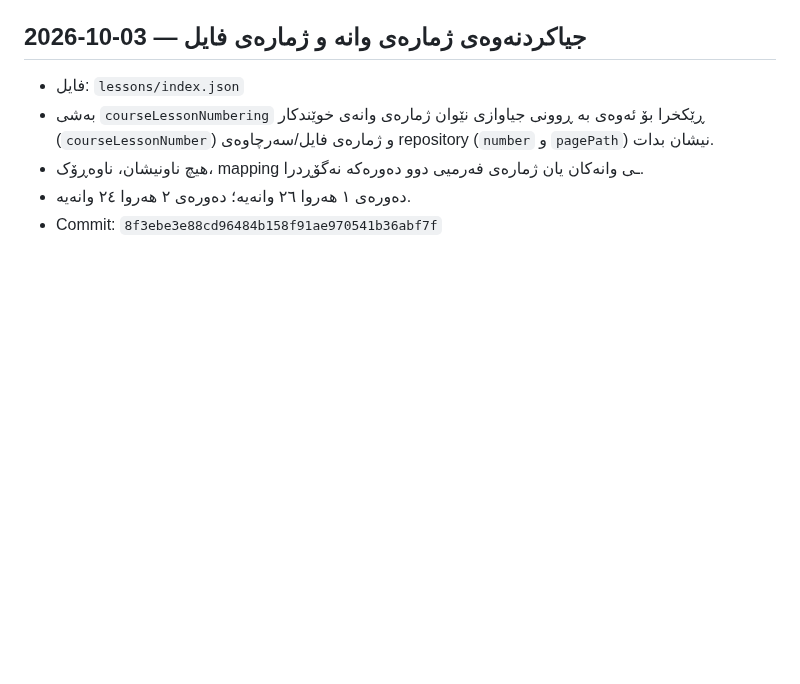
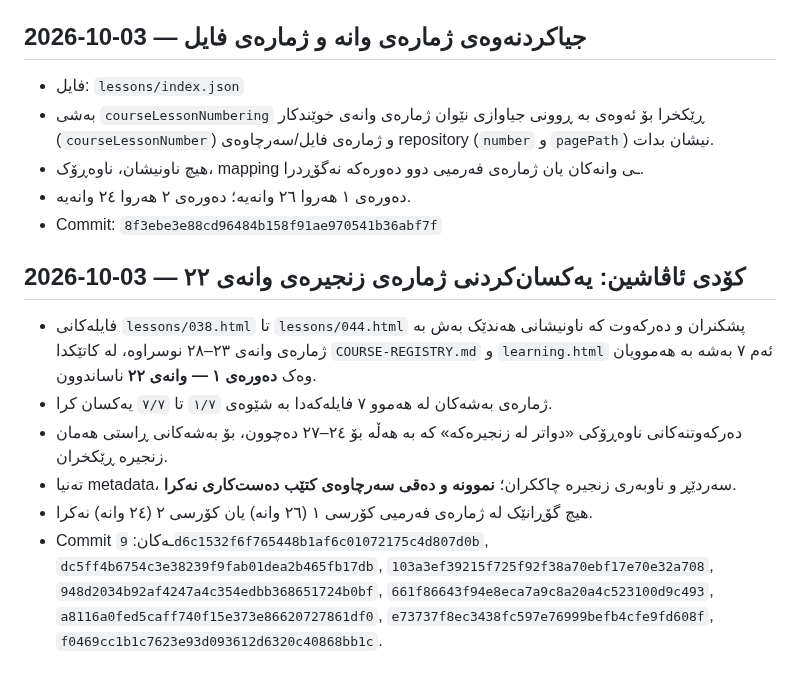
Before and after one commit to avasinim/zanztkurd, a Markdown page: CHANGELOG.md, the part around the change. GitHub-like rendering; blank space fills up the shorter version.

Commit message:
Log Course 1 lesson 22 series numbering correction

```diff
--- a/CHANGELOG.md
+++ b/CHANGELOG.md
@@ -231,3 +231,12 @@ Commit:
 - هیچ ناونیشان، ناوەڕۆک، mapping ـی وانەکان یان ژمارەی فەرمیی دوو دەورەکە نەگۆڕدرا.
 - دەورەی ١ هەروا ٢٦ وانەیە؛ دەورەی ٢ هەروا ٢٤ وانەیە.
 - Commit: `8f3ebe3e88cd96484b158f91ae970541b36abf7f`
+
+
+## 2026-10-03 — کۆدی ئاڤاشین: یەکسان‌کردنی ژمارەی زنجیرەی وانەی ٢٢
+- فایلەکانی `lessons/038.html` تا `lessons/044.html` پشکنران و دەرکەوت کە ناونیشانی هەندێک بەش بە ژمارەی وانەی ٢٣–٢٨ نوسراوە، لە کاتێکدا `COURSE-REGISTRY.md` و `learning.html` ئەم ٧ بەشە بە هەموویان وەک **دەورەی ١ — وانەی ٢٢** ناساندوون.
+- ژمارەی بەشەکان لە هەموو ٧ فایلەکەدا بە شێوەی `١/٧` تا `٧/٧` یەکسان کرا.
+- دەرکەوتنەکانی ناوەڕۆکی «دواتر لە زنجیرەکە» کە بە هەڵە بۆ ٢٤–٢٧ دەچوون، بۆ بەشەکانی ڕاستی هەمان زنجیرە ڕێکخران.
+- تەنیا metadata، سەردێڕ و ناوبەری زنجیرە چاککران؛ **نموونە و دەقی سەرچاوەی کتێب دەست‌کاری نەکرا**.
+- هیچ گۆڕانێک لە ژمارەی فەرمیی کۆرسی ١ (٢٦ وانە) یان کۆرسی ٢ (٢٤ وانە) نەکرا.
+- Commit ـەکان: `9d6c1532f6f765448b1af6c01072175c4d807d0b`, `dc5ff4b6754c3e38239f9fab01dea2b465fb17db`, `103a3ef39215f725f92f38a70ebf17e70e32a708`, `948d2034b92af4247a4c354edbb368651724b0bf`, `661f86643f94e8eca7a9c8a20a4c523100d9c493`, `a8116a0fed5caff740f15e373e86620727861df0`, `e73737f8ec3438fc597e76999befb4cfe9fd608f`, `f0469cc1b1c7623e93d093612d6320c40868bb1c`.
```
